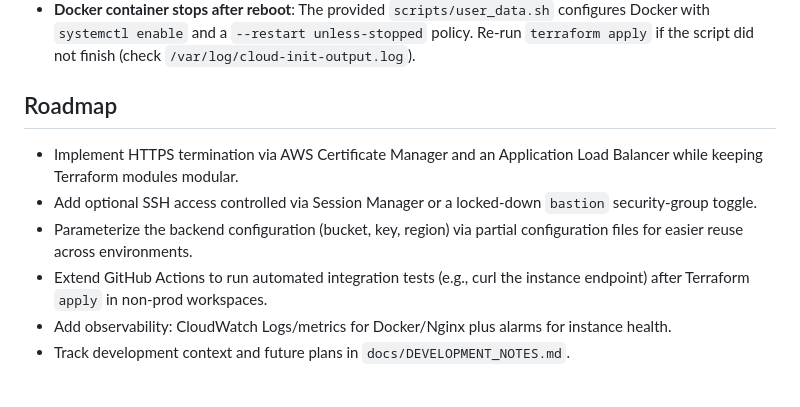
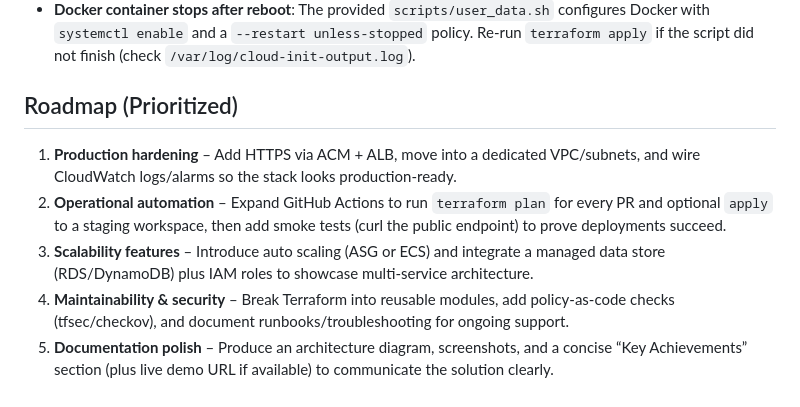
Before and after one commit to Mowafak-Bahri/Docker-Web-Server-Terrafor, a Markdown page: README.md, the part around the change. GitHub-like rendering.

Commit message:
docs: tweak roadmap wording

```diff
--- a/README.md
+++ b/README.md
@@ -71,11 +71,10 @@ This project contains code to deploy a custom Nginx web server (in a Docker cont
 - **GitHub Actions workflow fails to plan**: Ensure repo secrets `AWS_ACCESS_KEY_ID` and `AWS_SECRET_ACCESS_KEY` are set, and that the IAM policy allows `terraform init/plan` operations (EC2 describe, S3 backend access).
 - **Docker container stops after reboot**: The provided `scripts/user_data.sh` configures Docker with `systemctl enable` and a `--restart unless-stopped` policy. Re-run `terraform apply` if the script did not finish (check `/var/log/cloud-init-output.log`).
 
-## Roadmap
+## Roadmap (Prioritized)
 
-- Implement HTTPS termination via AWS Certificate Manager and an Application Load Balancer while keeping Terraform modules modular.
-- Add optional SSH access controlled via Session Manager or a locked-down `bastion` security-group toggle.
-- Parameterize the backend configuration (bucket, key, region) via partial configuration files for easier reuse across environments.
-- Extend GitHub Actions to run automated integration tests (e.g., curl the instance endpoint) after Terraform `apply` in non-prod workspaces.
-- Add observability: CloudWatch Logs/metrics for Docker/Nginx plus alarms for instance health.
-- Track development context and future plans in `docs/DEVELOPMENT_NOTES.md`.
+1. **Production hardening** – Add HTTPS via ACM + ALB, move into a dedicated VPC/subnets, and wire CloudWatch logs/alarms so the stack looks production-ready.
+2. **Operational automation** – Expand GitHub Actions to run `terraform plan` for every PR and optional `apply` to a staging workspace, then add smoke tests (curl the public endpoint) to prove deployments succeed.
+3. **Scalability features** – Introduce auto scaling (ASG or ECS) and integrate a managed data store (RDS/DynamoDB) plus IAM roles to showcase multi-service architecture.
+4. **Maintainability & security** – Break Terraform into reusable modules, add policy-as-code checks (tfsec/checkov), and document runbooks/troubleshooting for ongoing support.
+5. **Documentation polish** – Produce an architecture diagram, screenshots, and a concise “Key Achievements” section (plus live demo URL if available) to communicate the solution clearly.
```
